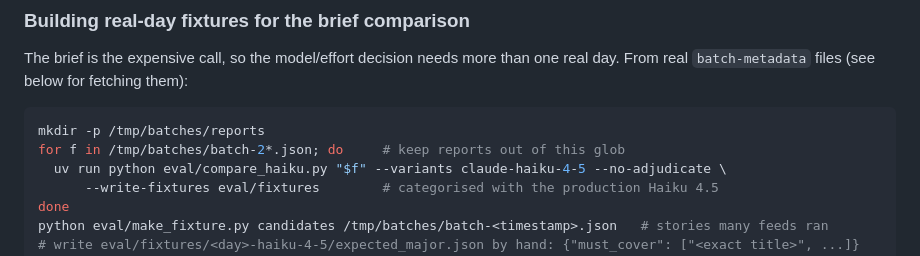
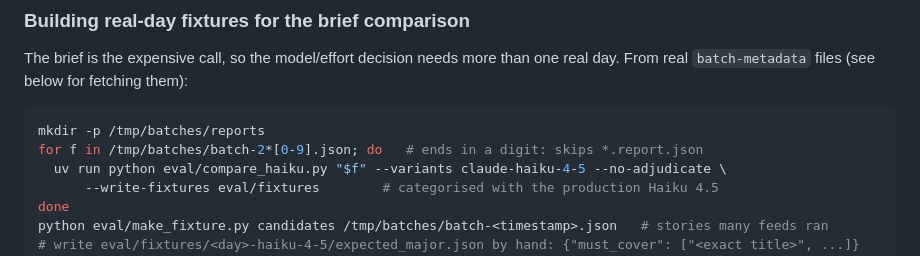
Before and after one commit to eamonmason/rss-email, a Markdown page: eval/README.md, the part around the change. Drawn GitHub-style.

Commit message:
Fix glob in fixture-building loop so it skips report files
batch-2*.json also matches batch-*.report.json; batch-2*[0-9].json does not.

Co-Authored-By: Claude Sonnet 5.5 <noreply@anthropic.com>
Claude-Session: https://claude.ai/code/session_014SoZHdLoBH1ukbELJdYH5v

````diff
--- a/eval/README.md
+++ b/eval/README.md
@@ -49,7 +49,7 @@ real `batch-metadata` files (see below for fetching them):
 
 ```bash
 mkdir -p /tmp/batches/reports
-for f in /tmp/batches/batch-2*.json; do     # keep reports out of this glob
+for f in /tmp/batches/batch-2*[0-9].json; do   # ends in a digit: skips *.report.json
   uv run python eval/compare_haiku.py "$f" --variants claude-haiku-4-5 --no-adjudicate \
       --write-fixtures eval/fixtures        # categorised with the production Haiku 4.5
 done
````
